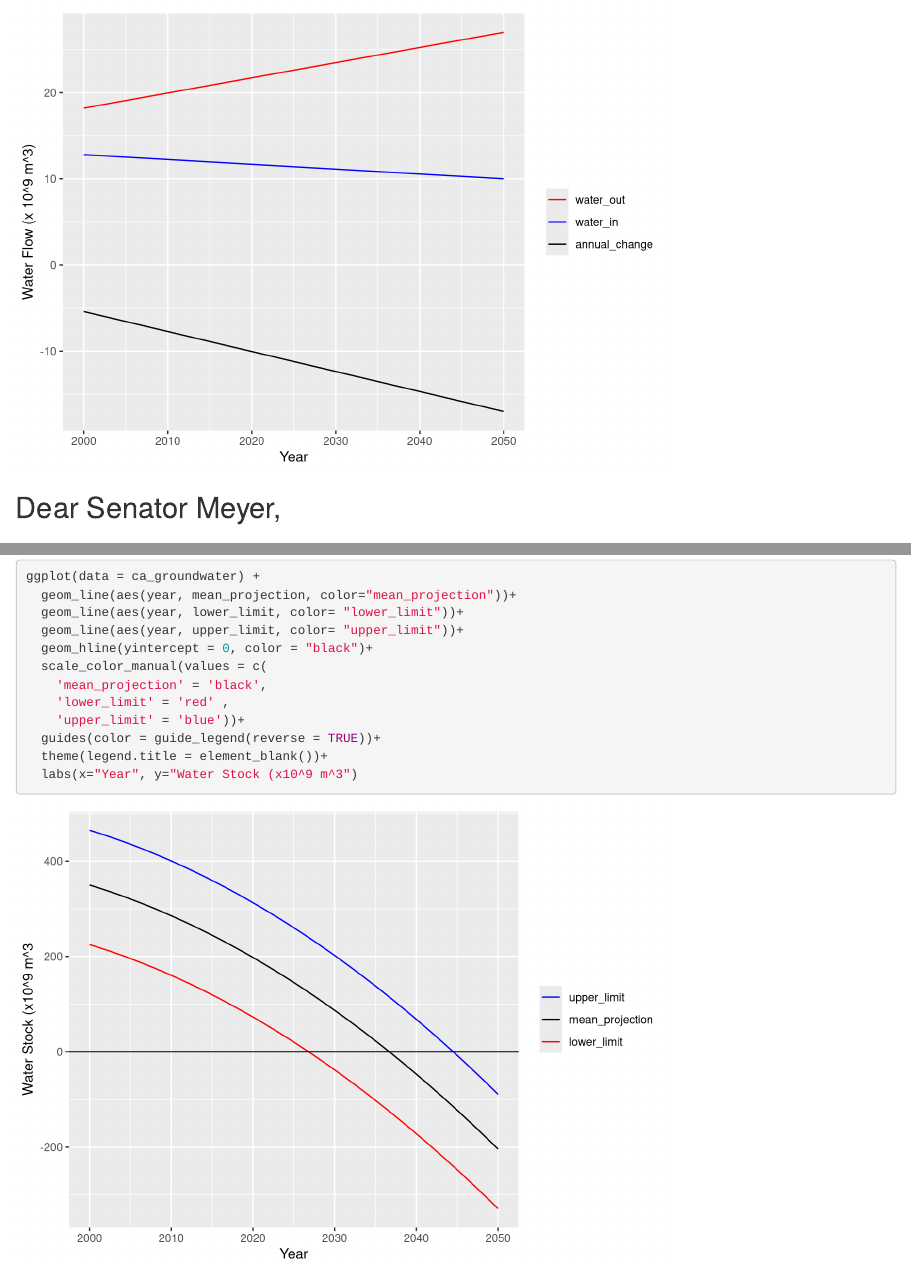
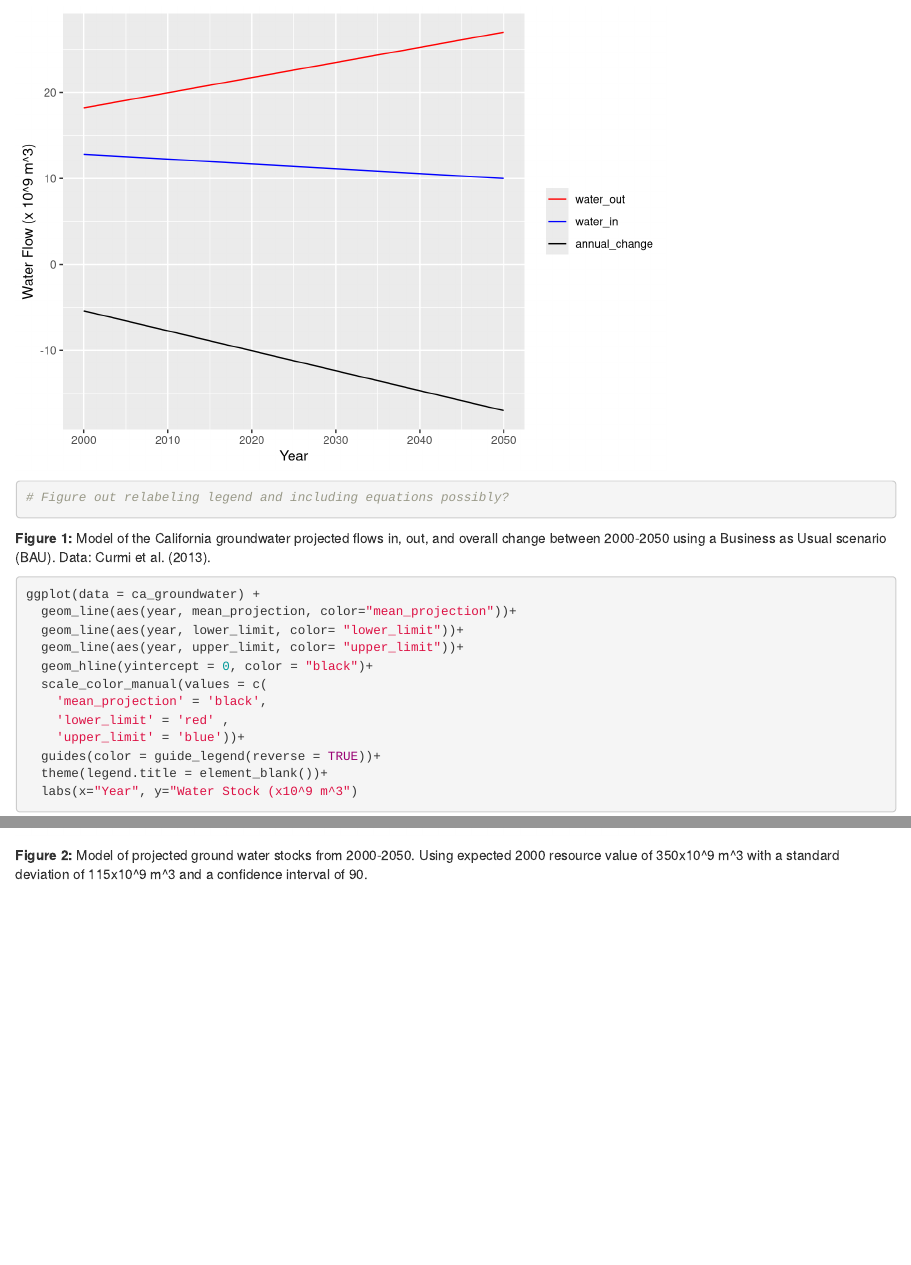
Before and after one commit to laurelwee/203-assignment-3, an R Markdown document (203_a3_projection.Rmd): the page in a window 1100 px wide, from 430 px down before the commit and from 690 px down after it, and a second part further down, joined at a grey line. Rendered offline with R 4.5, knitr and Pandoc, with nearby package versions.

Commit message:
Figure captions

````diff
--- a/203_a3_projection.Rmd
+++ b/203_a3_projection.Rmd
@@ -27,5 +35,7 @@ ggplot(data = ca_groundwater)+
   guides(color = guide_legend(reverse = TRUE))+
   labs(x= "Year", y= "Water Flow (x 10^9 m^3)")+
   theme(legend.title = element_blank())
+
+# Figure out relabeling legend and including equations possibly?
 ```
-## Dear Senator Meyer,
+**Figure 1:** Model of the California groundwater projected flows in, out, and overall change between 2000-2050 using a Business as Usual scenario (BAU). Data: Curmi et al. (2013).
@@ -50,3 +54,5 @@ ggplot(data = ca_groundwater) +
   theme(legend.title = element_blank())+
   labs(x="Year", y="Water Stock (x10^9 m^3")
 ```
+
+**Figure 2:** Model of projected ground water stocks from 2000-2050. Using expected 2000 resource value of 350x10^9 m^3 with a standard deviation of 115x10^9 m^3 and a confidence interval of 90.
````
Also changed, not shown: 203_a3_projection.Rmd (14 more changed lines).
